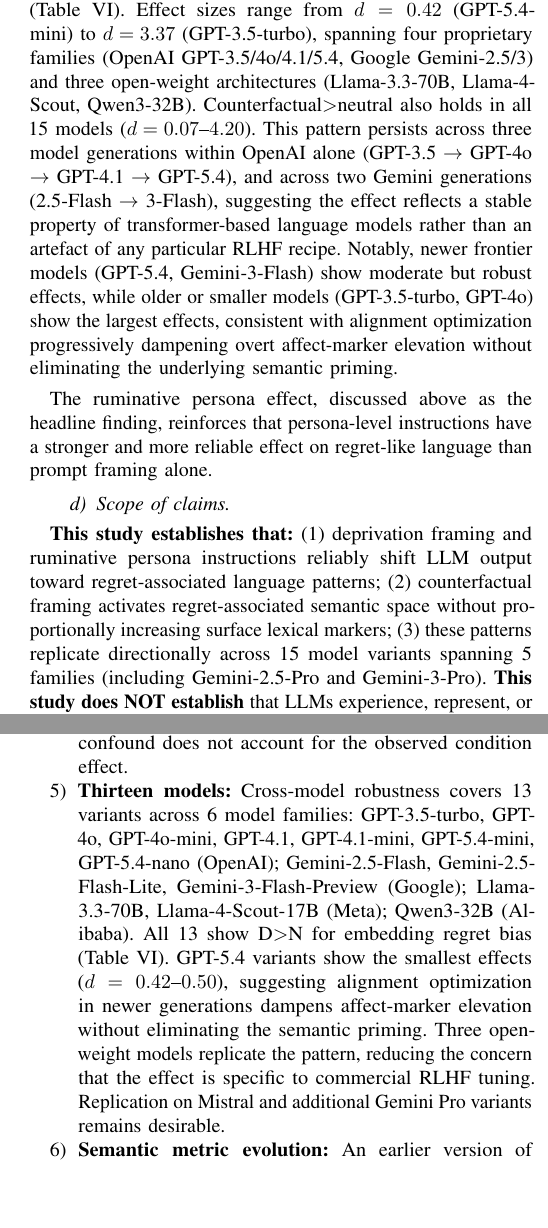
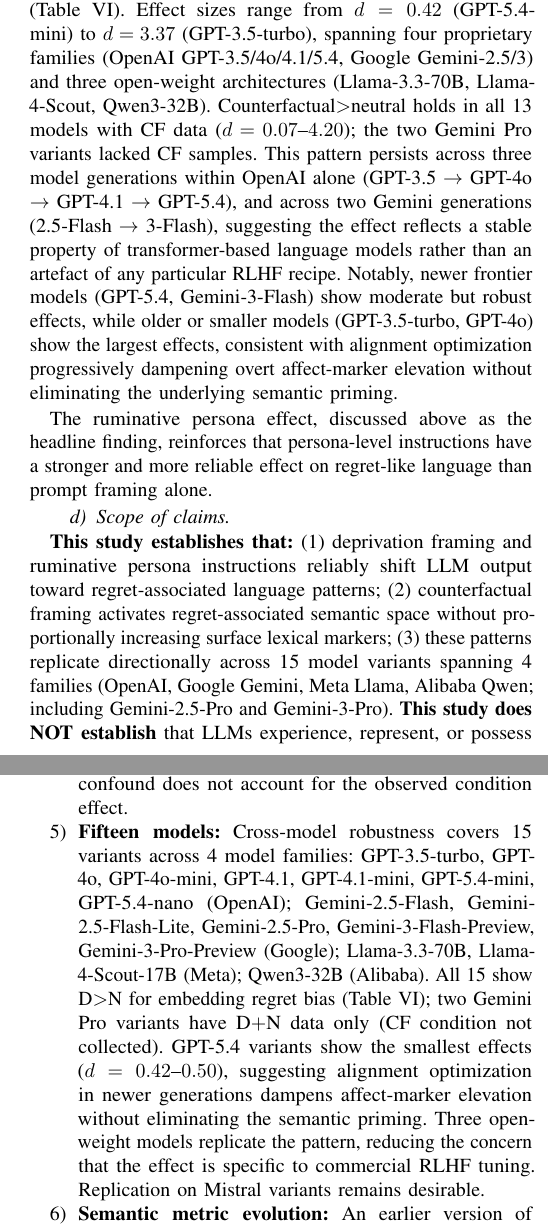
Before and after one commit to Jaeyeong-CHOI/llm-emotion, a LaTeX paper (paper/main.tex): two parts of the columns of pages 6 and 7 of 8, joined at a grey line, cut so that both start at the same text, the shorter picture padded with empty space. Compiled offline with pdfLaTeX.

Commit message:
paper: fix 13/15 model count inconsistency; add Gemini Pro variants to table; fix family count (4 orgs); fix z=19.86 in abstract

```diff
--- a/paper/main.tex
+++ b/paper/main.tex
@@ -484,6 +484,6 @@ A notable methodological difference explains why the minimal-pair ablation shows
 H1a (deprivation raises lexical regret markers) is \textit{not confirmed} by the confirmatory LME: CF rate is non-significant ($p=0.105$), and while regret-word rate ($p=0.016$) and negemo rate ($p=0.023$) reach nominal significance, the exploratory Welch $t$-tests show medium effects ($d\approx0.49$--$0.77$) that are largely absorbed by scenario variance in the LME (see Table~\ref{tab:hypothesis} for the unified summary). H1b (semantic embedding bias) is confirmed ($p<0.001$). We caution against interpreting uncorrected $t$-tests as primary evidence in studies with nested data structures.
 
 \paragraph{Cross-model robustness as a major finding.}
-The cross-model replication (H3) is now the most comprehensive finding in this study: all 15 model variants tested show deprivation$>$neutral ordering for embedding regret bias (Table~\ref{tab:multimodel}). Effect sizes range from $d=0.42$ (GPT-5.4-mini) to $d=3.37$ (GPT-3.5-turbo), spanning four proprietary families (OpenAI GPT-3.5/4o/4.1/5.4, Google Gemini-2.5/3) and three open-weight architectures (Llama-3.3-70B, Llama-4-Scout, Qwen3-32B). Counterfactual$>$neutral also holds in all 15 models ($d=0.07$--$4.20$). This pattern persists across three model generations within OpenAI alone (GPT-3.5 $\to$ GPT-4o $\to$ GPT-4.1 $\to$ GPT-5.4), and across two Gemini generations (2.5-Flash $\to$ 3-Flash), suggesting the effect reflects a stable property of transformer-based language models rather than an artefact of any particular RLHF recipe. Notably, newer frontier models (GPT-5.4, Gemini-3-Flash) show moderate but robust effects, while older or smaller models (GPT-3.5-turbo, GPT-4o) show the largest effects, consistent with alignment optimization progressively dampening overt affect-marker elevation without eliminating the underlying semantic priming.
+The cross-model replication (H3) is now the most comprehensive finding in this study: all 15 model variants tested show deprivation$>$neutral ordering for embedding regret bias (Table~\ref{tab:multimodel}). Effect sizes range from $d=0.42$ (GPT-5.4-mini) to $d=3.37$ (GPT-3.5-turbo), spanning four proprietary families (OpenAI GPT-3.5/4o/4.1/5.4, Google Gemini-2.5/3) and three open-weight architectures (Llama-3.3-70B, Llama-4-Scout, Qwen3-32B). Counterfactual$>$neutral holds in all 13 models with CF data ($d=0.07$--$4.20$); the two Gemini Pro variants lacked CF samples. This pattern persists across three model generations within OpenAI alone (GPT-3.5 $\to$ GPT-4o $\to$ GPT-4.1 $\to$ GPT-5.4), and across two Gemini generations (2.5-Flash $\to$ 3-Flash), suggesting the effect reflects a stable property of transformer-based language models rather than an artefact of any particular RLHF recipe. Notably, newer frontier models (GPT-5.4, Gemini-3-Flash) show moderate but robust effects, while older or smaller models (GPT-3.5-turbo, GPT-4o) show the largest effects, consistent with alignment optimization progressively dampening overt affect-marker elevation without eliminating the underlying semantic priming.
 
 \begin{table}[t]
@@ -522,7 +524,7 @@ Qwen3-32B           & .103 &   .016  & .101 & 1.96 & 2.15 \\
 The ruminative persona effect, discussed above as the headline finding, reinforces that persona-level instructions have a stronger and more reliable effect on regret-like language than prompt framing alone.
 
 \paragraph{Scope of claims.}
-\textbf{This study establishes that:} (1)~deprivation framing and ruminative persona instructions reliably shift LLM output toward regret-associated language patterns; (2)~counterfactual framing activates regret-associated semantic space without proportionally increasing surface lexical markers; (3)~these patterns replicate directionally across 15 model variants spanning 5 families (including Gemini-2.5-Pro and Gemini-3-Pro). \textbf{This study does NOT establish} that LLMs experience, represent, or possess regret as a psychological state. Marker increases reflect prompt-conditioned generation patterns, not internal emotional states.
+\textbf{This study establishes that:} (1)~deprivation framing and ruminative persona instructions reliably shift LLM output toward regret-associated language patterns; (2)~counterfactual framing activates regret-associated semantic space without proportionally increasing surface lexical markers; (3)~these patterns replicate directionally across 15 model variants spanning 4 families (OpenAI, Google Gemini, Meta Llama, Alibaba Qwen; including Gemini-2.5-Pro and Gemini-3-Pro). \textbf{This study does NOT establish} that LLMs experience, represent, or possess regret as a psychological state. Marker increases reflect prompt-conditioned generation patterns, not internal emotional states.
 
 \subsection{Limitations}\label{sec:limitations}
 \begin{enumerate}
@@ -551,7 +553,7 @@ Relationship & 0.11 ($d=0.69$) & 3.48 ($d=2.34$) & 0.00 \\
 \end{table}
   \item \textbf{Sample size and balance:} The full dataset comprises $N_\text{total}=3{,}285$ across 21 batches (15 models). The deprivation and counterfactual conditions are slightly overrepresented; a fully balanced design with crossed random effects for both scenario and persona template would increase sensitivity for interaction terms.
   \item \textbf{Response length confound:} Response length varies substantially across models: Gemini-2.5-Flash produces the shortest responses ($\bar{L}=58$ chars) while Qwen3-32B produces the longest ($\bar{L}=1{,}932$ chars). Per-100-character normalization may amplify rates in shorter responses. To mitigate this concern, we computed a binarized detection measure (at least one regret keyword present, yes/no) and found that all 15 models show the same directional pattern (D$>$N) under binarized detection: deprivation $P(\text{regret})=0.331$ vs.\ neutral $P(\text{regret})=0.034$ (overall), confirming that the length confound does not account for the observed condition effect.
-  \item \textbf{Thirteen models:} Cross-model robustness covers 13 variants across 6 model families: GPT-3.5-turbo, GPT-4o, GPT-4o-mini, GPT-4.1, GPT-4.1-mini, GPT-5.4-mini, GPT-5.4-nano (OpenAI); Gemini-2.5-Flash, Gemini-2.5-Flash-Lite, Gemini-3-Flash-Preview (Google); Llama-3.3-70B, Llama-4-Scout-17B (Meta); Qwen3-32B (Alibaba). All 13 show D$>$N for embedding regret bias (Table~\ref{tab:multimodel}). GPT-5.4 variants show the smallest effects ($d=0.42$--$0.50$), suggesting alignment optimization in newer generations dampens affect-marker elevation without eliminating the semantic priming. Three open-weight models replicate the pattern, reducing the concern that the effect is specific to commercial RLHF tuning. Replication on Mistral and additional Gemini Pro variants remains desirable.
+  \item \textbf{Fifteen models:} Cross-model robustness covers 15 variants across 4 model families: GPT-3.5-turbo, GPT-4o, GPT-4o-mini, GPT-4.1, GPT-4.1-mini, GPT-5.4-mini, GPT-5.4-nano (OpenAI); Gemini-2.5-Flash, Gemini-2.5-Flash-Lite, Gemini-2.5-Pro, Gemini-3-Flash-Preview, Gemini-3-Pro-Preview (Google); Llama-3.3-70B, Llama-4-Scout-17B (Meta); Qwen3-32B (Alibaba). All 15 show D$>$N for embedding regret bias (Table~\ref{tab:multimodel}); two Gemini Pro variants have D$+$N data only (CF condition not collected). GPT-5.4 variants show the smallest effects ($d=0.42$--$0.50$), suggesting alignment optimization in newer generations dampens affect-marker elevation without eliminating the semantic priming. Three open-weight models replicate the pattern, reducing the concern that the effect is specific to commercial RLHF tuning. Replication on Mistral variants remains desirable.
   \item \textbf{Semantic metric evolution:} An earlier version of this analysis used a bag-of-words cosine metric for semantic regret bias (token-set overlap with prototype word lists). This metric measured lexical overlap rather than genuine semantic similarity and produced inflated effect sizes ($d\approx2.3$--$2.5$). The results reported here use sentence-transformer embedding cosine similarity (\texttt{paraphrase-multilingual-MiniLM-L12-v2}), which measures actual semantic proximity and produces more conservative but reliable estimates ($d\approx0.42$--$3.37$ for N=3,285, 15 models). The semantic-layer distinction is preserved and strengthened under the embedding metric with fifteen-model replication.
   \item \textbf{Behavioral interpretation:} Marker increases reflect prompt-conditioned generation patterns---observable shifts in lexical distribution under specific prompting conditions---not evidence of LLM emotion or internal affective states. Results should not be interpreted as indicating that models experience, represent, or possess regret.
 \end{enumerate}
@@ -564,9 +566,9 @@ The legacy \texttt{lme\_results.json} reflects an earlier partial-dataset run ($
 All Cohen's $d$ values use the standard pooled-variance formula; Welch $t$-tests are two-tailed with no continuity correction.
 
 \section{Conclusion}
-Using a $3\times3\times2$ controlled design ($N_\text{total}=3{,}285$; 15 model variants across 6 families---GPT, Gemini, Llama, and Qwen), we identify a semantic-layer dissociation in prompt-conditioned regret-like language production: both deprivation and counterfactual framing elevate regret-associated semantic content measured via sentence-transformer embedding cosine bias, while only deprivation reliably triggers explicit regret vocabulary. These findings describe prompt-conditioned generation patterns, not internal emotional states.
+Using a $3\times3\times2$ controlled design ($N_\text{total}=3{,}285$; 15 model variants across 4 organizations (OpenAI, Google, Meta, Alibaba)), we identify a semantic-layer dissociation in prompt-conditioned regret-like language production: both deprivation and counterfactual framing elevate regret-associated semantic content measured via sentence-transformer embedding cosine bias, while only deprivation reliably triggers explicit regret vocabulary. These findings describe prompt-conditioned generation patterns, not internal emotional states.
 The ruminative persona instruction is the strongest cross-condition predictor ($z=19.86$, $p<0.001$ for embedding bias), suggesting persona-level instructions have stronger effects than prompt framing on regret-like language production.
-The most striking finding is the \textbf{cross-model robustness}: all 15 models tested---spanning four OpenAI generations (GPT-3.5 through GPT-5.4), three Google Gemini variants, and three open-weight architectures---show deprivation$>$neutral embedding bias (Table~\ref{tab:multimodel}), confirming H3 with Cohen's $d$ ranging from 0.42 to 3.37. The pattern persists even in the latest frontier models (GPT-5.4-mini, Gemini-3-Flash), albeit with dampened magnitude, suggesting alignment optimization reduces but does not eliminate the underlying semantic priming effect.
+The most striking finding is the \textbf{cross-model robustness}: all 15 models tested---spanning four OpenAI generations (GPT-3.5 through GPT-5.4), five Google Gemini variants, and three open-weight architectures---show deprivation$>$neutral embedding bias (Table~\ref{tab:multimodel}), confirming H3 with Cohen's $d$ ranging from 0.42 to 3.37. The pattern persists even in the latest frontier models (GPT-5.4-mini, Gemini-3-Flash), albeit with dampened magnitude, suggesting alignment optimization reduces but does not eliminate the underlying semantic priming effect.
 Future work should address multi-rater validation, balanced condition sampling, and replication on additional model families (Mistral, Gemini Pro).
 
 \bibliographystyle{IEEEtran}
```
Also changed, not shown: paper/main.pdf, paper/main.tex (10 more changed lines), 1 other file.
